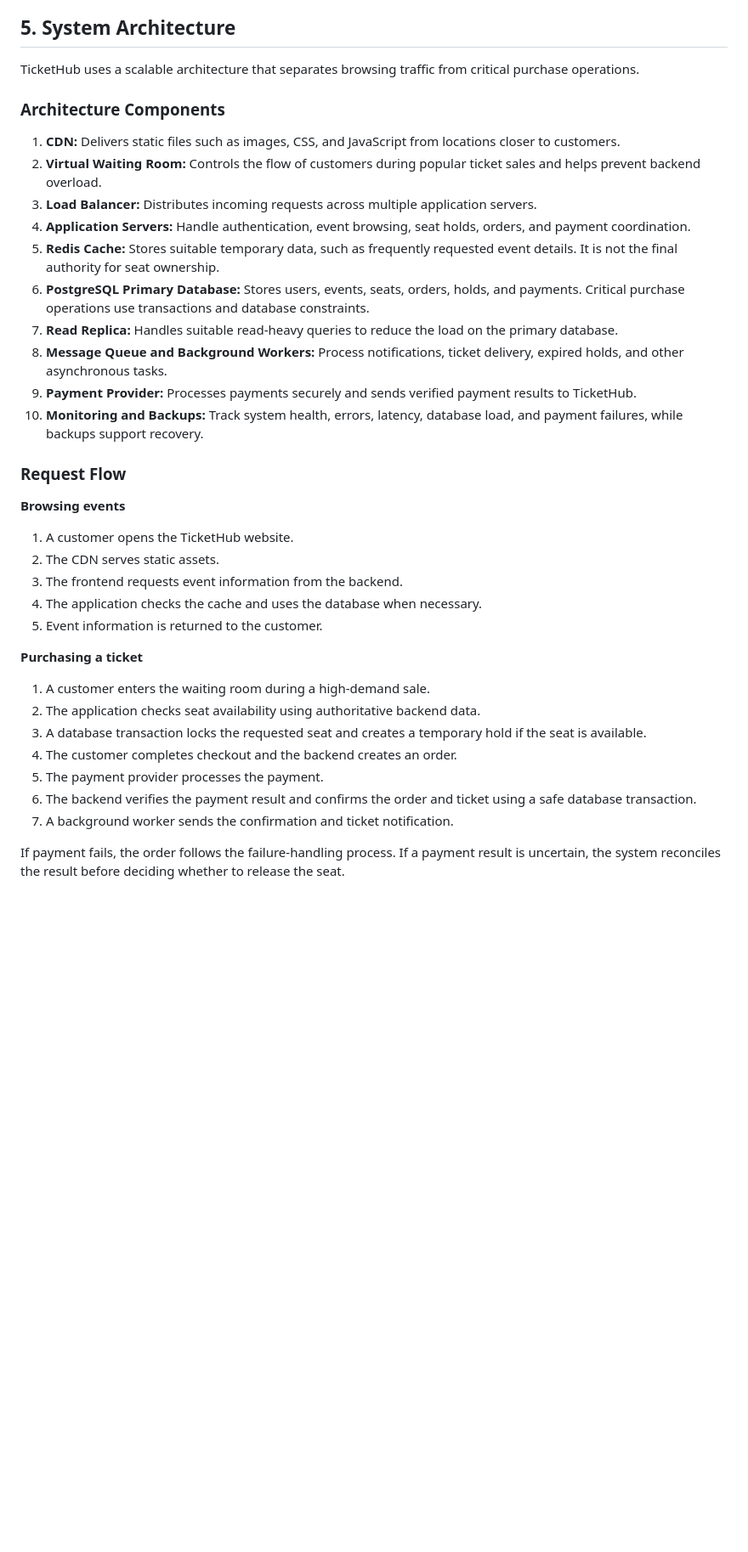
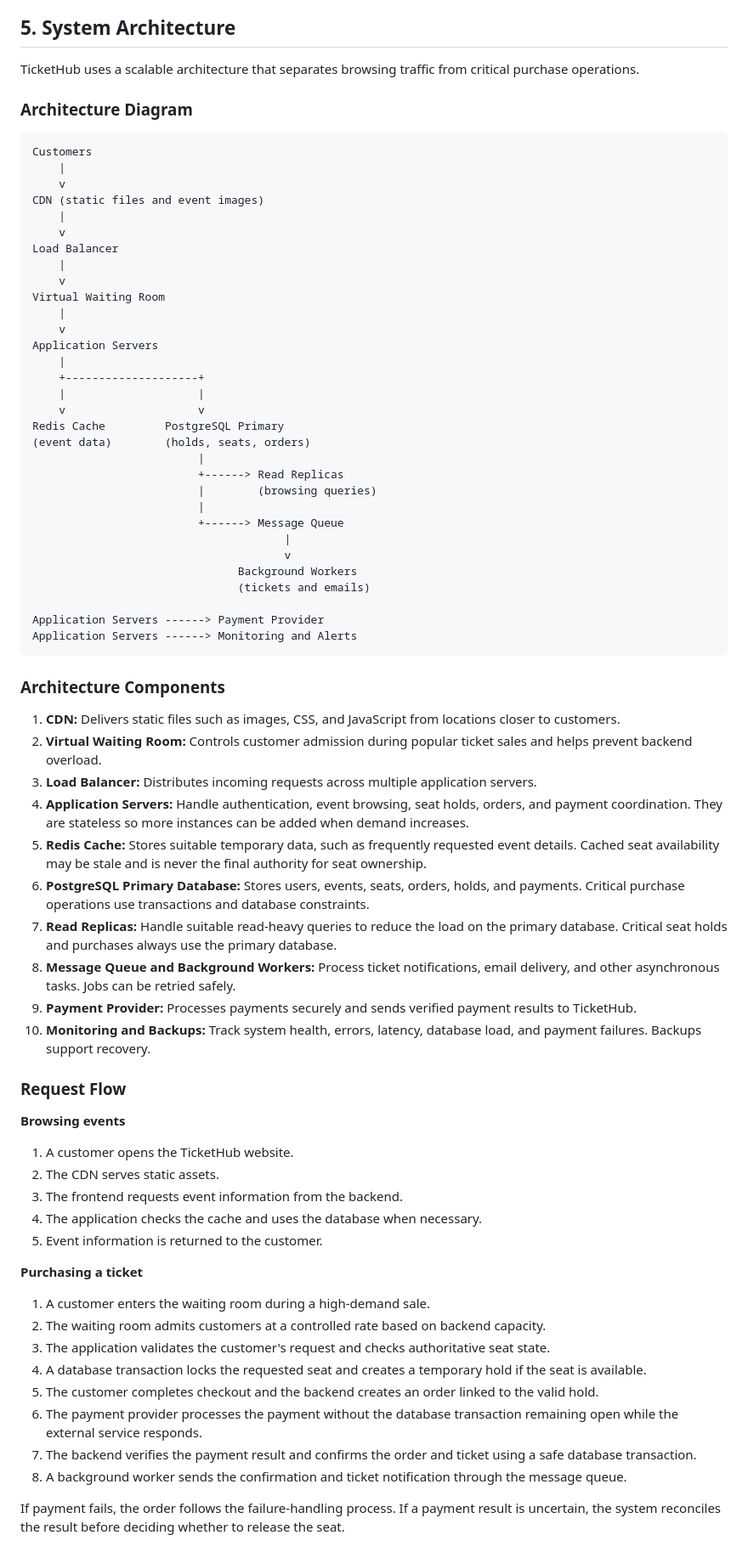
Before and after one commit to Basie98/Web-develpment, a Markdown page: day8/ticketing-design.md, the part around one of its changes. Shown at 85% size. Rendered like a GitHub page; blank space fills up the shorter version.

Commit message:
Complete TicketHub system design

````diff
--- a/day8/ticketing-design.md
+++ b/day8/ticketing-design.md
@@ -395,18 +416,54 @@ The application must explicitly expire old holds because an index cannot automat
 
 TicketHub uses a scalable architecture that separates browsing traffic from critical purchase operations.
 
+### Architecture Diagram
+
+```text
+Customers
+    |
+    v
+CDN (static files and event images)
+    |
+    v
+Load Balancer
+    |
+    v
+Virtual Waiting Room
+    |
+    v
+Application Servers
+    |
+    +--------------------+
+    |                    |
+    v                    v
+Redis Cache         PostgreSQL Primary
+(event data)        (holds, seats, orders)
+                         |
+                         +------> Read Replicas
+                         |        (browsing queries)
+                         |
+                         +------> Message Queue
+                                      |
+                                      v
+                               Background Workers
+                               (tickets and emails)
+
+Application Servers ------> Payment Provider
+Application Servers ------> Monitoring and Alerts
+```
+
 ### Architecture Components
 
 1. **CDN:** Delivers static files such as images, CSS, and JavaScript from locations closer to customers.
-2. **Virtual Waiting Room:** Controls the flow of customers during popular ticket sales and helps prevent backend overload.
+2. **Virtual Waiting Room:** Controls customer admission during popular ticket sales and helps prevent backend overload.
 3. **Load Balancer:** Distributes incoming requests across multiple application servers.
-4. **Application Servers:** Handle authentication, event browsing, seat holds, orders, and payment coordination.
-5. **Redis Cache:** Stores suitable temporary data, such as frequently requested event details. It is not the final authority for seat ownership.
+4. **Application Servers:** Handle authentication, event browsing, seat holds, orders, and payment coordination. They are stateless so more instances can be added when demand increases.
+5. **Redis Cache:** Stores suitable temporary data, such as frequently requested event details. Cached seat availability may be stale and is never the final authority for seat ownership.
 6. **PostgreSQL Primary Database:** Stores users, events, seats, orders, holds, and payments. Critical purchase operations use transactions and database constraints.
-7. **Read Replica:** Handles suitable read-heavy queries to reduce the load on the primary database.
-8. **Message Queue and Background Workers:** Process notifications, ticket delivery, expired holds, and other asynchronous tasks.
+7. **Read Replicas:** Handle suitable read-heavy queries to reduce the load on the primary database. Critical seat holds and purchases always use the primary database.
+8. **Message Queue and Background Workers:** Process ticket notifications, email delivery, and other asynchronous tasks. Jobs can be retried safely.
 9. **Payment Provider:** Processes payments securely and sends verified payment results to TicketHub.
-10. **Monitoring and Backups:** Track system health, errors, latency, database load, and payment failures, while backups support recovery.
+10. **Monitoring and Backups:** Track system health, errors, latency, database load, and payment failures. Backups support recovery.
 
 ### Request Flow
 
@@ -421,11 +478,12 @@ TicketHub uses a scalable architecture that separates browsing traffic from crit
 **Purchasing a ticket**
 
 1. A customer enters the waiting room during a high-demand sale.
-2. The application checks seat availability using authoritative backend data.
-3. A database transaction locks the requested seat and creates a temporary hold if the seat is available.
-4. The customer completes checkout and the backend creates an order.
-5. The payment provider processes the payment.
-6. The backend verifies the payment result and confirms the order and ticket using a safe database transaction.
-7. A background worker sends the confirmation and ticket notification.
+2. The waiting room admits customers at a controlled rate based on backend capacity.
+3. The application validates the customer's request and checks authoritative seat state.
+4. A database transaction locks the requested seat and creates a temporary hold if the seat is available.
+5. The customer completes checkout and the backend creates an order linked to the valid hold.
+6. The payment provider processes the payment without the database transaction remaining open while the external service responds.
+7. The backend verifies the payment result and confirms the order and ticket using a safe database transaction.
+8. A background worker sends the confirmation and ticket notification through the message queue.
 
 If payment fails, the order follows the failure-handling process. If a payment result is uncertain, the system reconciles the result before deciding whether to release the seat.
````
Also changed, not shown: other parts of day8/ticketing-design.md (+111 -69 lines).
